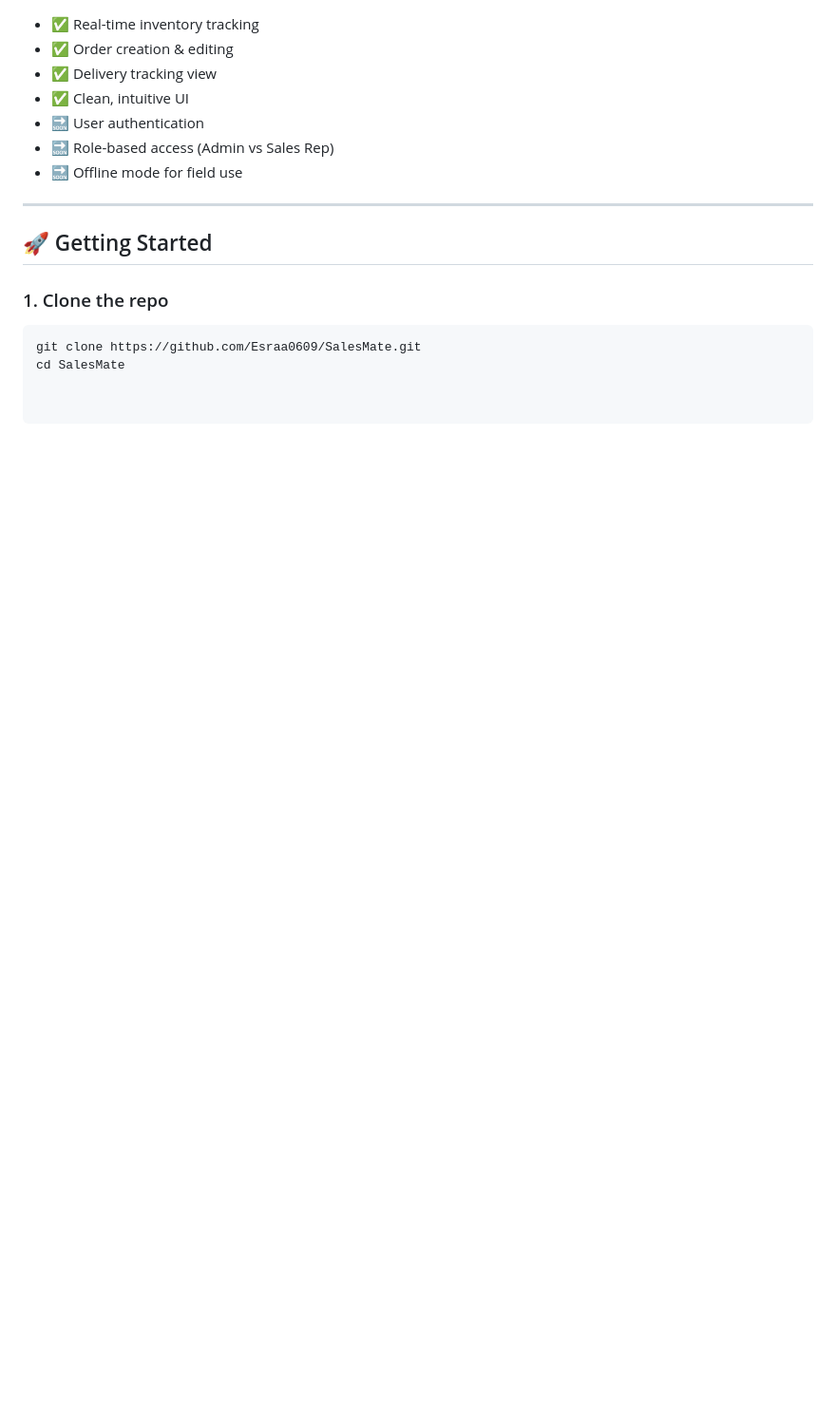
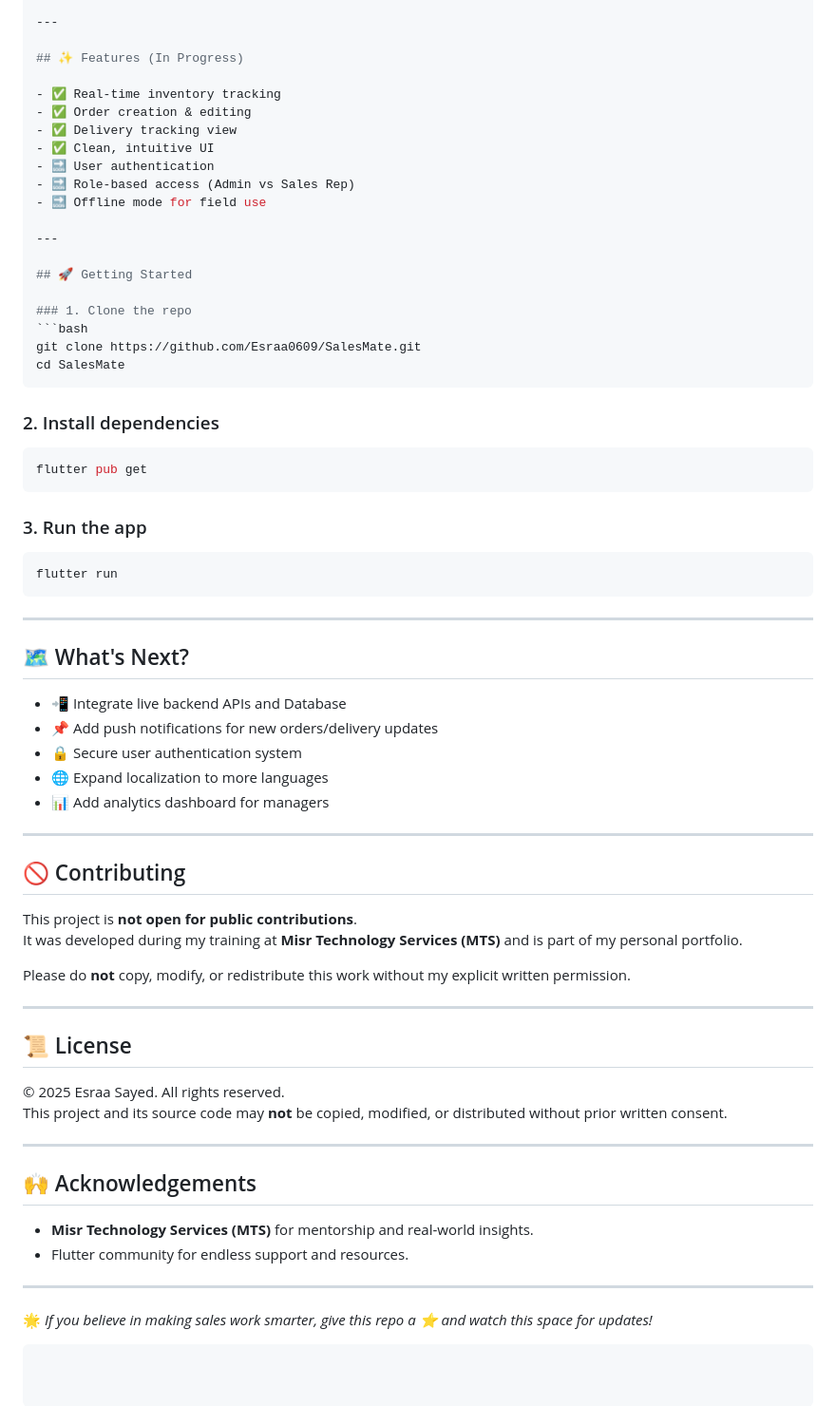
Before and after one commit to Esraa0609/MTS_trainingMobileApp, a Markdown page: README.md, the part around one of its changes. Shown at 95% size. Rendered like a GitHub page; blank space fills up the shorter version.

`````diff
--- a/README.md
+++ b/README.md
@@ -65,3 +138,55 @@ It’s not just a project; it’s a **practical solution born from real-world bu
 ```bash
 git clone https://github.com/Esraa0609/SalesMate.git
 cd SalesMate
+````
+
+### 2. Install dependencies
+
+```bash
+flutter pub get
+```
+
+### 3. Run the app
+
+```bash
+flutter run
+```
+
+---
+
+## 🗺️ What's Next?
+
+* 📲 Integrate live backend APIs and Database
+* 📌 Add push notifications for new orders/delivery updates
+* 🔒 Secure user authentication system
+* 🌐 Expand localization to more languages
+* 📊 Add analytics dashboard for managers
+
+---
+
+## 🚫 Contributing
+
+This project is **not open for public contributions**.
+It was developed during my training at **Misr Technology Services (MTS)** and is part of my personal portfolio.
+
+Please do **not** copy, modify, or redistribute this work without my explicit written permission.
+
+---
+
+## 📜 License
+
+© 2025 Esraa Sayed. All rights reserved.
+This project and its source code may **not** be copied, modified, or distributed without prior written consent.
+
+---
+
+## 🙌 Acknowledgements
+
+* **Misr Technology Services (MTS)** for mentorship and real-world insights.
+* Flutter community for endless support and resources.
+
+---
+
+🌟 *If you believe in making sales work smarter, give this repo a ⭐ and watch this space for updates!*
+
+```
`````
Also changed, not shown: other parts of README.md (+73 -0 lines).
